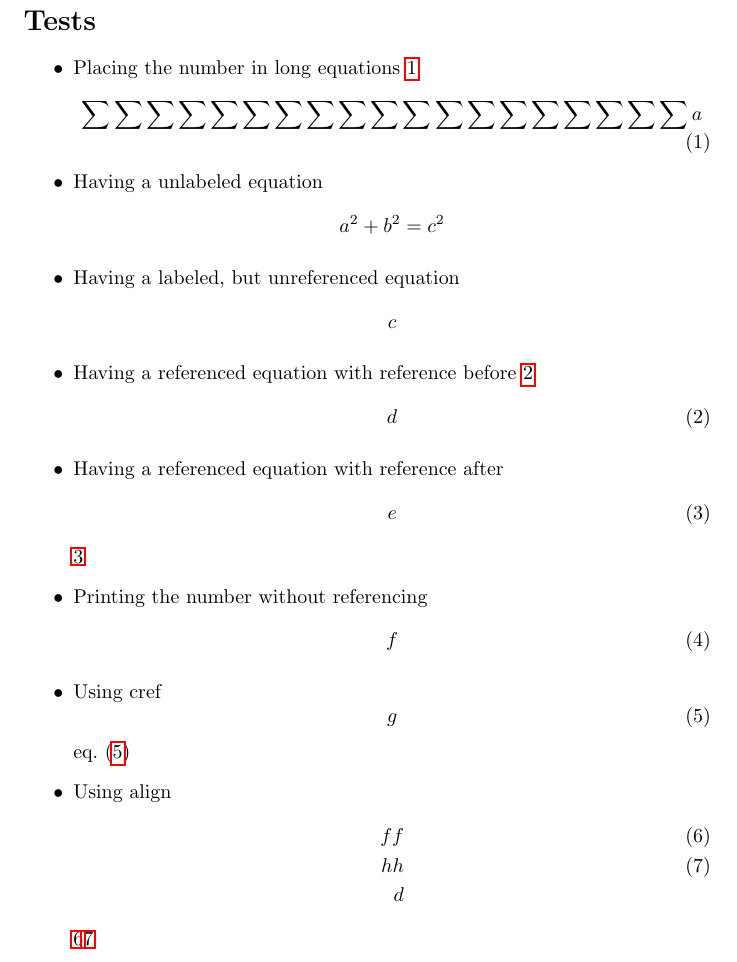
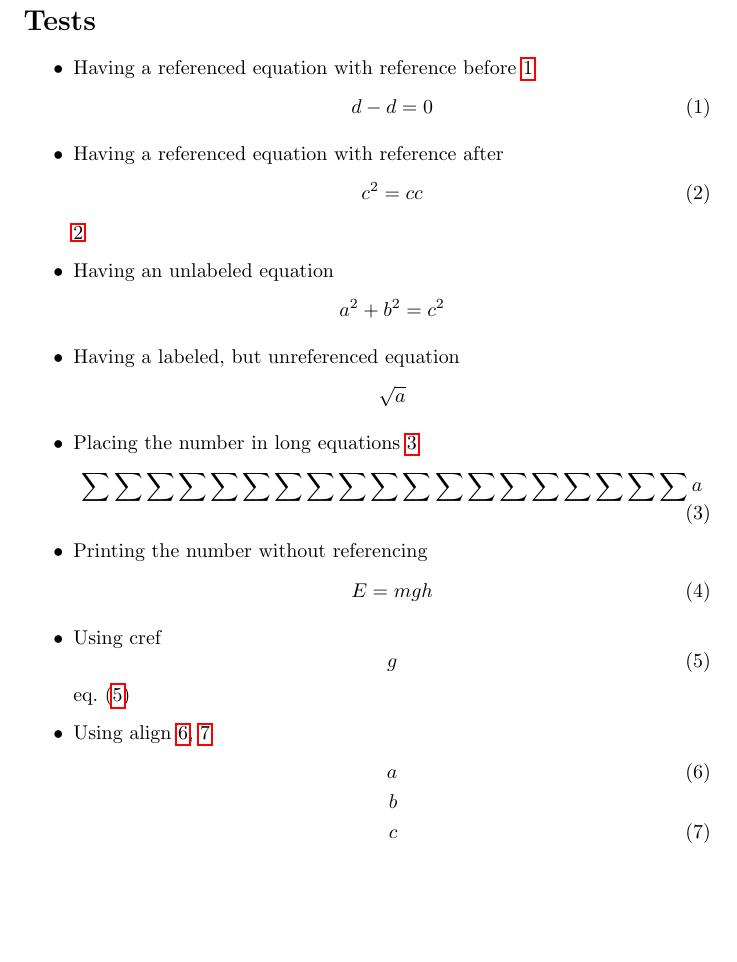
Before and after one commit to MagicMuscleMan/autonum, a LaTeX document (test-autonum.tex): part of the page before the commit and part of page 1 of 2 after it, cut so that both start at the same text, the shorter picture padded with empty space. Compiled offline with pdfLaTeX.

Commit message:
Some more updates heading towards v0.2

```diff
--- a/test-autonum.tex
+++ b/test-autonum.tex
@@ -8,40 +8,39 @@
 \begin{document}
 	\section*{Tests}
 	\begin{itemize}
-		\item Placing the number in long equations \ref{long}
-			\begin{equation}\label{long}
-				\sum\sum\sum\sum\sum\sum\sum\sum\sum\sum\sum\sum\sum\sum\sum\sum\sum\sum\sum a
+		\item Having a referenced equation with reference before \ref{referenceBefore}
+			\begin{equation}\label{referenceBefore}
+				d - d = 0
 			\end{equation}
-		\item Having a unlabeled equation
+		\item Having a referenced equation with reference after
+			\begin{equation}\label{referenceAfter}
+				c^2 = c c
+			\end{equation}
+			\ref{referenceAfter}
+		\item Having an unlabeled equation
 			\begin{equation}
 				a^2 + b^2 = c^2
 			\end{equation}
 		\item Having a labeled, but unreferenced equation
 			\begin{equation}\label{unreferenced}
-				c
+				\sqrt{a}
 			\end{equation}
-		\item Having a referenced equation with reference before \ref{referenceBefore}
-			\begin{equation}\label{referenceBefore}
-				d
+		\item Placing the number in long equations \ref{long}
+			\begin{equation}\label{long}
+				\sum\sum\sum\sum\sum\sum\sum\sum\sum\sum\sum\sum\sum\sum\sum\sum\sum\sum\sum a
 			\end{equation}
-		\item Having a referenced equation with reference after
-			\begin{equation}\label{referenceAfter}
-				e
-			\end{equation}
-			\ref{referenceAfter}
 		\item Printing the number without referencing
 			\begin{equation+}
-				f
+				E = mgh
 			\end{equation+}
 		\item Using cref
 			\begin{equation}\label{cref}
 				g
 			\end{equation}
 			\cref{cref}
-		\item Using align
-		\begin{align}
-ff\label{b}\\
-hh\label{c}\\
-d
-\end{align}
-\ref{b}\ref{c}%
+		\item Using align \ref{alignOne}, \ref{alignThree}
+			\begin{align}
+				a\label{alignOne}\\
+				b\label{alignTwo}\\
+				c\label{alignThree}
+			\end{align}
```
Also changed, not shown: test-autonum.tex (48 more changed lines), 1 other file.
